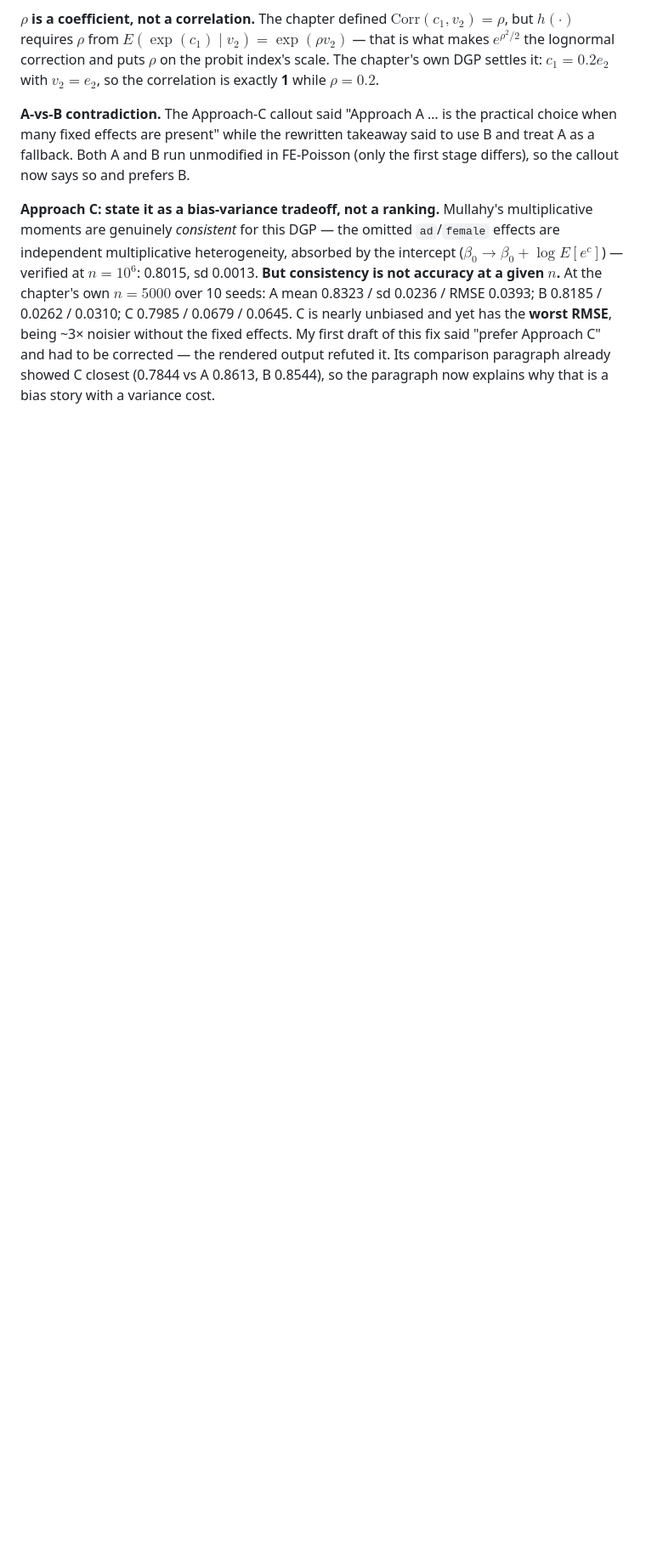
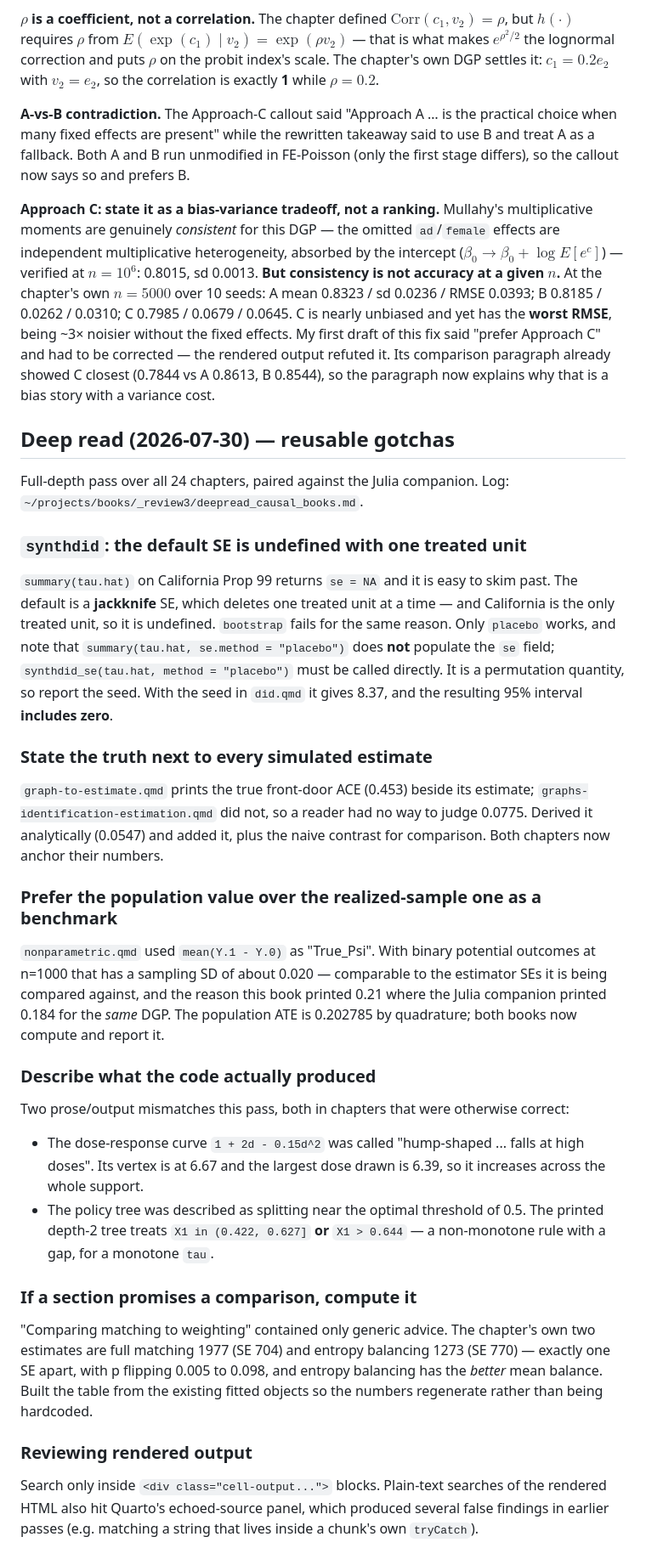
Before and after one commit to xiangao/causal_econometrics_guide, a Markdown page: CLAUDE.md, the part around the change. Shown at 85% size. Drawn GitHub-style; blank space fills up the shorter version.

```diff
--- a/CLAUDE.md
+++ b/CLAUDE.md
@@ -105,3 +105,59 @@ Review of the 2026-07-28 rewrite of `poisson-iv.qmd` (10 commits), the only chap
 **A-vs-B contradiction.** The Approach-C callout said "Approach A … is the practical choice when many fixed effects are present" while the rewritten takeaway said to use B and treat A as a fallback. Both A and B run unmodified in FE-Poisson (only the first stage differs), so the callout now says so and prefers B.
 
 **Approach C: state it as a bias-variance tradeoff, not a ranking.** Mullahy's multiplicative moments are genuinely *consistent* for this DGP — the omitted `ad`/`female` effects are independent multiplicative heterogeneity, absorbed by the intercept ($\beta_0 \to \beta_0 + \log E[e^c]$) — verified at $n=10^6$: 0.8015, sd 0.0013. **But consistency is not accuracy at a given $n$.** At the chapter's own $n=5000$ over 10 seeds: A mean 0.8323 / sd 0.0236 / RMSE 0.0393; B 0.8185 / 0.0262 / 0.0310; C 0.7985 / 0.0679 / 0.0645. C is nearly unbiased and yet has the **worst RMSE**, being ~3× noisier without the fixed effects. My first draft of this fix said "prefer Approach C" and had to be corrected — the rendered output refuted it. Its comparison paragraph already showed C closest (0.7844 vs A 0.8613, B 0.8544), so the paragraph now explains why that is a bias story with a variance cost.
+
+## Deep read (2026-07-30) — reusable gotchas
+
+Full-depth pass over all 24 chapters, paired against the Julia companion. Log:
+`~/projects/books/_review3/deepread_causal_books.md`.
+
+### `synthdid`: the default SE is undefined with one treated unit
+
+`summary(tau.hat)` on California Prop 99 returns `se = NA` and it is easy to skim
+past. The default is a **jackknife** SE, which deletes one treated unit at a time —
+and California is the only treated unit, so it is undefined. `bootstrap` fails for
+the same reason. Only `placebo` works, and note that
+`summary(tau.hat, se.method = "placebo")` does **not** populate the `se` field;
+`synthdid_se(tau.hat, method = "placebo")` must be called directly. It is a
+permutation quantity, so report the seed. With the seed in `did.qmd` it gives 8.37,
+and the resulting 95% interval **includes zero**.
+
+### State the truth next to every simulated estimate
+
+`graph-to-estimate.qmd` prints the true front-door ACE (0.453) beside its estimate;
+`graphs-identification-estimation.qmd` did not, so a reader had no way to judge
+0.0775. Derived it analytically (0.0547) and added it, plus the naive contrast for
+comparison. Both chapters now anchor their numbers.
+
+### Prefer the population value over the realized-sample one as a benchmark
+
+`nonparametric.qmd` used `mean(Y.1 - Y.0)` as "True_Psi". With binary potential
+outcomes at n=1000 that has a sampling SD of about 0.020 — comparable to the
+estimator SEs it is being compared against, and the reason this book printed 0.21
+where the Julia companion printed 0.184 for the *same* DGP. The population ATE is
+0.202785 by quadrature; both books now compute and report it.
+
+### Describe what the code actually produced
+
+Two prose/output mismatches this pass, both in chapters that were otherwise correct:
+- The dose-response curve `1 + 2d - 0.15d^2` was called "hump-shaped ... falls at
+  high doses". Its vertex is at 6.67 and the largest dose drawn is 6.39, so it
+  increases across the whole support.
+- The policy tree was described as splitting near the optimal threshold of 0.5. The
+  printed depth-2 tree treats `X1 in (0.422, 0.627]` **or** `X1 > 0.644` — a
+  non-monotone rule with a gap, for a monotone `tau`.
+
+### If a section promises a comparison, compute it
+
+"Comparing matching to weighting" contained only generic advice. The chapter's own
+two estimates are full matching 1977 (SE 704) and entropy balancing 1273 (SE 770) —
+exactly one SE apart, with p flipping 0.005 to 0.098, and entropy balancing has the
+*better* mean balance. Built the table from the existing fitted objects so the
+numbers regenerate rather than being hardcoded.
+
+### Reviewing rendered output
+
+Search only inside `<div class="cell-output...">` blocks. Plain-text searches of the
+rendered HTML also hit Quarto's echoed-source panel, which produced several false
+findings in earlier passes (e.g. matching a string that lives inside a chunk's own
+`tryCatch`).
```
Also changed, not shown: README.md (+21 -0 lines).
